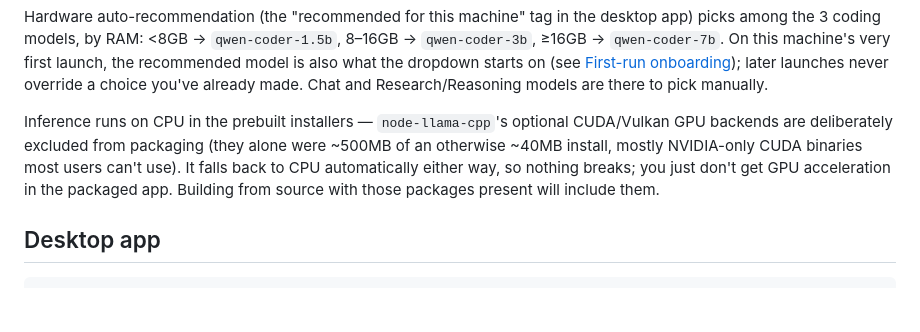
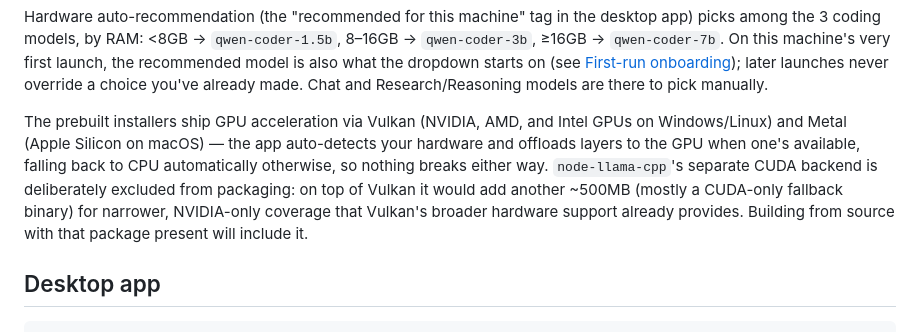
Before and after one commit to lavuchandu169/localagent, a Markdown page: README.md, the part around the change. Drawn GitHub-style; blank space fills up the shorter version.

Commit message:
docs: fix README's stale claim that packaged installers are CPU-only (#58)
Vulkan GPU support was restored for Windows/Linux the day after this
text was written (6bb2de9) but the README was never updated to match.

```diff
--- a/README.md
+++ b/README.md
@@ -240,13 +240,15 @@ starts on (see [First-run onboarding](#first-run-onboarding)); later launches
 never override a choice you've already made. Chat and Research/Reasoning
 models are there to pick manually.
 
-Inference runs on CPU in the prebuilt installers — `node-llama-cpp`'s
-optional CUDA/Vulkan GPU backends are deliberately excluded from packaging
-(they alone were ~500MB of an otherwise ~40MB install, mostly NVIDIA-only
-CUDA binaries most users can't use). It falls back to CPU automatically
-either way, so nothing breaks; you just don't get GPU acceleration in the
-packaged app. Building from source with those packages present will
-include them.
+The prebuilt installers ship GPU acceleration via Vulkan (NVIDIA, AMD, and
+Intel GPUs on Windows/Linux) and Metal (Apple Silicon on macOS) — the app
+auto-detects your hardware and offloads layers to the GPU when one's
+available, falling back to CPU automatically otherwise, so nothing breaks
+either way. `node-llama-cpp`'s separate CUDA backend is deliberately
+excluded from packaging: on top of Vulkan it would add another ~500MB
+(mostly a CUDA-only fallback binary) for narrower, NVIDIA-only coverage
+that Vulkan's broader hardware support already provides. Building from
+source with that package present will include it.
 
 ## Desktop app
 
```
